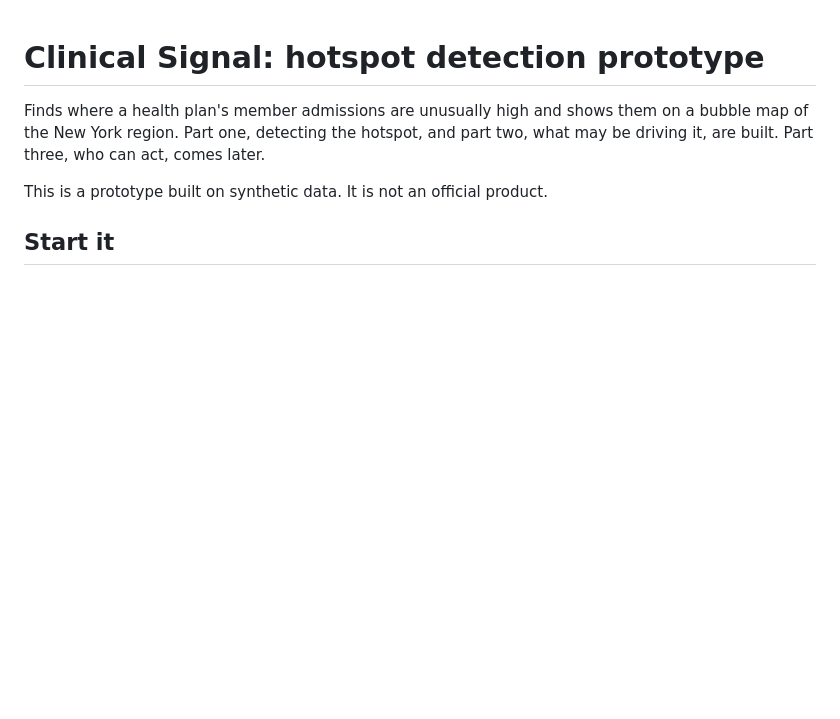
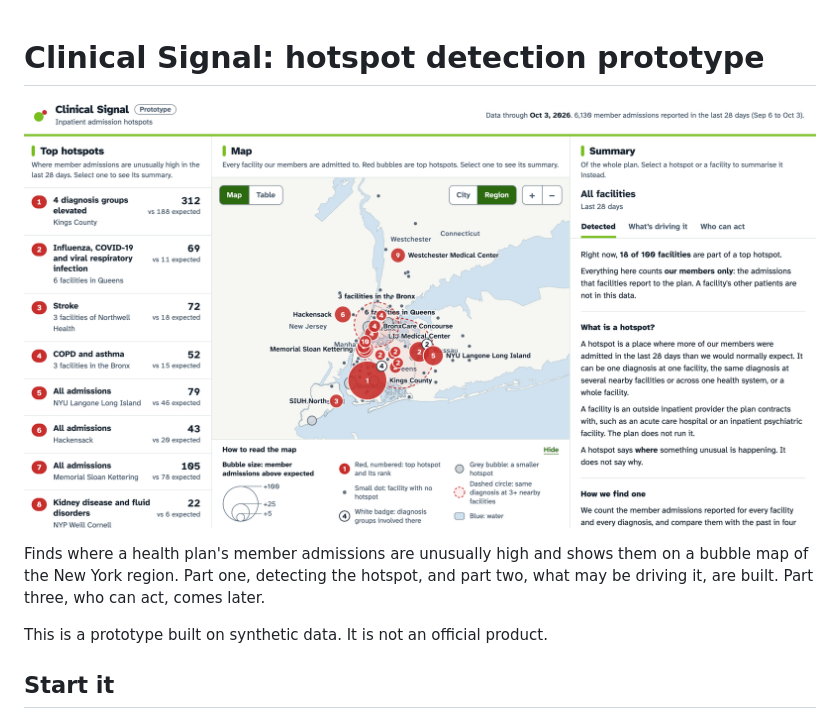
Before and after one commit to JessicaGutstein/clinical_signal, a Markdown page: README.md, the part around the change. GitHub-like rendering; pictures changed too: docs/screenshot.png (added); blank space fills up the shorter version.

Commit message:
Add dashboard screenshot to the top of the README
Co-Authored-By: Claude Sonnet 5.5 <noreply@anthropic.com>
Claude-Session: https://claude.ai/code/session_01WJztxhtGdkvVZVFfBtFPPK

```diff
--- a/README.md
+++ b/README.md
@@ -1,4 +1,6 @@
 # Clinical Signal: hotspot detection prototype
+
+![Clinical Signal dashboard: top hotspots on the left, a bubble map of the New York region in the middle, and a summary panel on the right](docs/screenshot.png)
 
 Finds where a health plan's member admissions are unusually high and shows them
 on a bubble map of the New York region. Part one, detecting the hotspot, and part two, what may be
```
